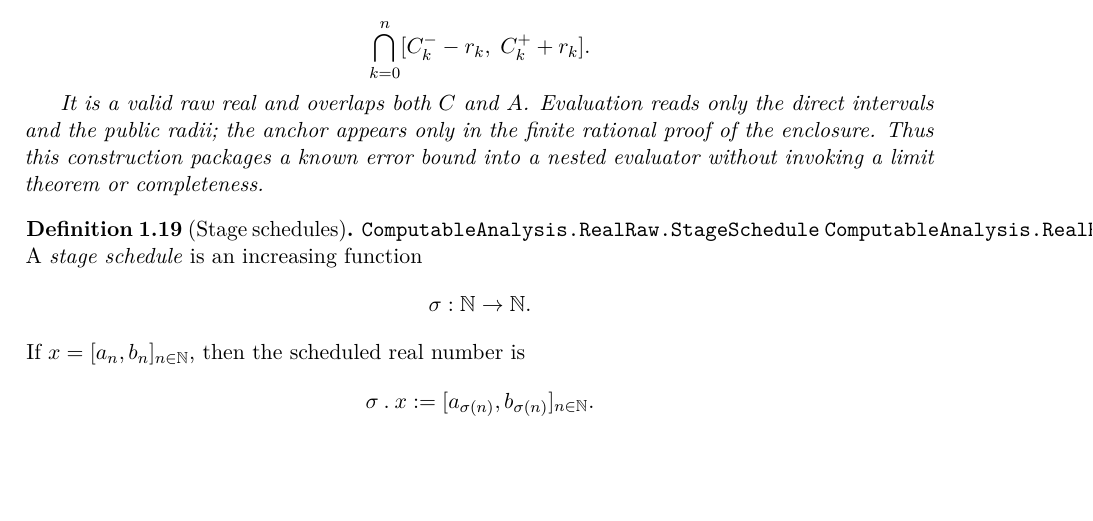
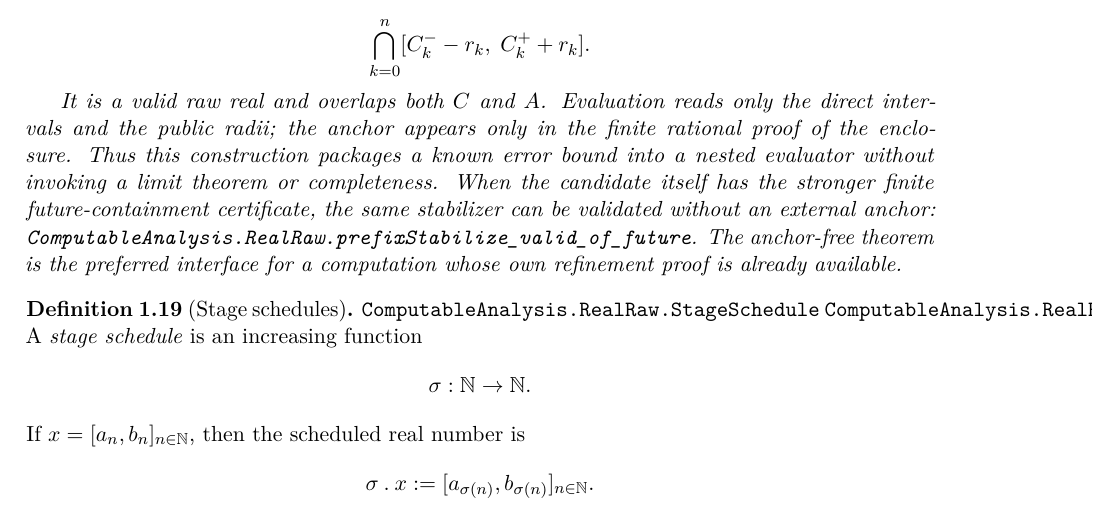
Before and after one commit to liuyao12/computable-analysis, a LaTeX thesis (blueprint/src/web.tex, which reads blueprint/src/01-foundations.tex): part of page 17 of 126, cut so that both start at the same text, the shorter picture padded with empty space. Compiled offline with pdfLaTeX.

Commit message:
Prove anchor-free raw stabilization

```diff
--- a/blueprint/src/01-foundations.tex
+++ b/blueprint/src/01-foundations.tex
@@ -618,6 +618,11 @@ only the direct intervals and the public radii; the anchor appears only in the
 finite rational proof of the enclosure.  Thus this construction packages a
 known error bound into a nested evaluator without invoking a limit theorem or
 completeness.
+When the candidate itself has the stronger finite future-containment
+certificate, the same stabilizer can be validated without an external anchor:
+\lean{ComputableAnalysis.RealRaw.prefixStabilize_valid_of_future}.  The
+anchor-free theorem is the preferred interface for a computation whose own
+refinement proof is already available.
 \end{proposition}
 
 \begin{definition}[Stage schedules]\label{def:stage-schedule}
```
Also changed, not shown: FORMALIZATION_GUIDE.md (+6 -0 lines), 1 other file.
